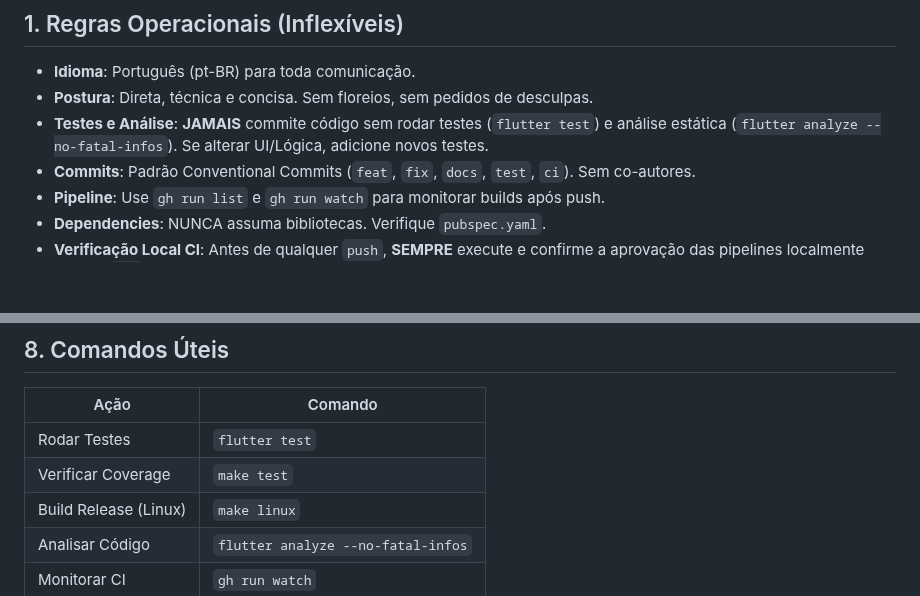
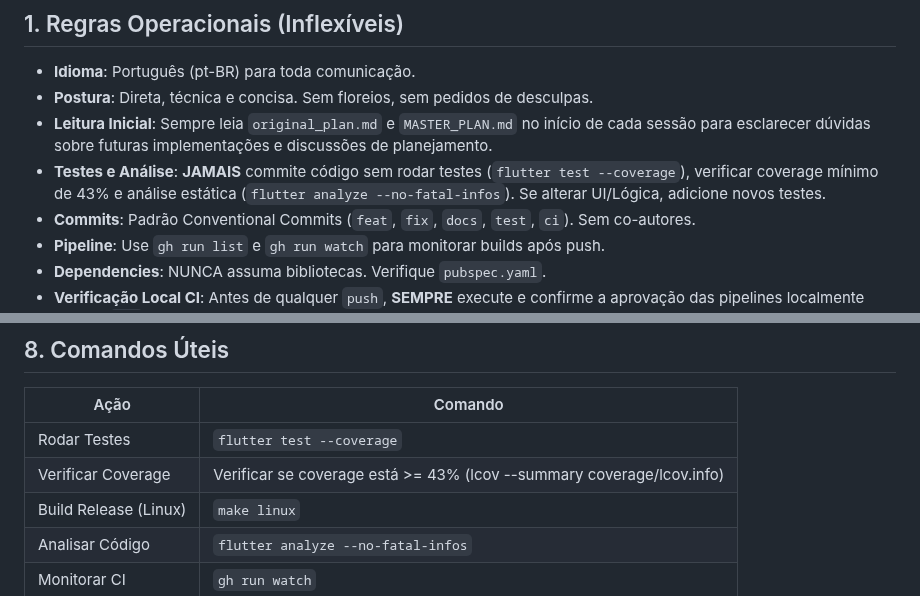
Before and after one commit to verseles/crossbar, a Markdown page: AGENTS.md, 2 parts joined by grey strips. GitHub-like rendering; blank space fills up the shorter version.

Commit message:
docs: atualizar AGENTS.md com regras de teste e leitura de planos
- Adicionar regra para ler original_plan.md e MASTER_PLAN.md no início de cada sessão
- Atualizar regra de testes para incluir verificação de coverage mínimo (43%)
- Atualizar comandos úteis com comando correto para testes e verificação de coverage

🤖 Generated with [Claude Code](https://claude.com/claude-code)

Co-Authored-By: Claude <noreply@anthropic.com>

```diff
--- a/AGENTS.md
+++ b/AGENTS.md
@@ -9,7 +9,8 @@
 
 - **Idioma**: Português (pt-BR) para toda comunicação.
 - **Postura**: Direta, técnica e concisa. Sem floreios, sem pedidos de desculpas.
-- **Testes e Análise**: **JAMAIS** commite código sem rodar testes (`flutter test`) e análise estática (`flutter analyze --no-fatal-infos`). Se alterar UI/Lógica, adicione novos testes.
+- **Leitura Inicial**: Sempre leia `original_plan.md` e `MASTER_PLAN.md` no início de cada sessão para esclarecer dúvidas sobre futuras implementações e discussões de planejamento.
+- **Testes e Análise**: **JAMAIS** commite código sem rodar testes (`flutter test --coverage`), verificar coverage mínimo de 43% e análise estática (`flutter analyze --no-fatal-infos`). Se alterar UI/Lógica, adicione novos testes.
 - **Commits**: Padrão Conventional Commits (`feat`, `fix`, `docs`, `test`, `ci`). Sem co-autores.
 - **Pipeline**: Use `gh run list` e `gh run watch` para monitorar builds após push.
 - **Dependencies**: NUNCA assuma bibliotecas. Verifique `pubspec.yaml`.
@@ -136,8 +137,8 @@ Plugins usam a própria CLI do Crossbar para obter dados.
 
 | Ação | Comando |
 |------|---------|
-| Rodar Testes | `flutter test` |
-| Verificar Coverage | `make test` |
+| Rodar Testes | `flutter test --coverage` |
+| Verificar Coverage | Verificar se coverage está >= 43% (lcov --summary coverage/lcov.info) |
 | Build Release (Linux) | `make linux` |
 | Analisar Código | `flutter analyze --no-fatal-infos` |
 | Monitorar CI | `gh run watch` |
```
